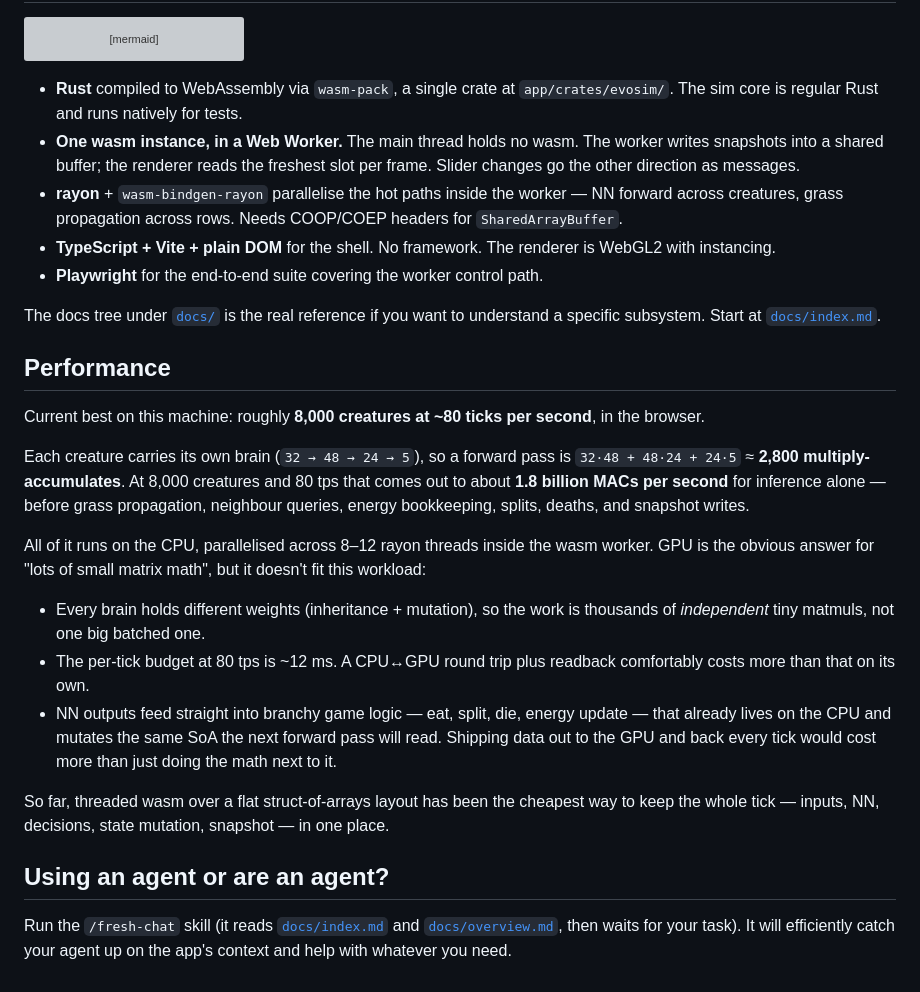
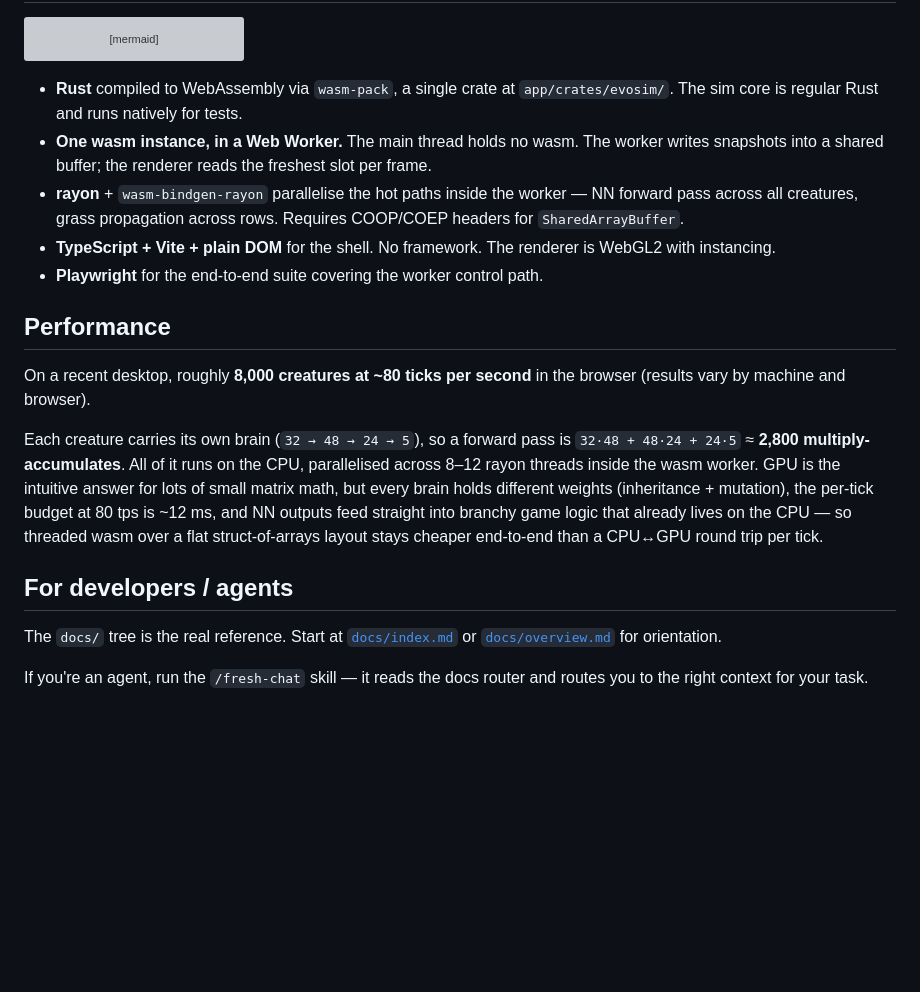
Before and after one commit to AdamLoe/evosim, a Markdown page: README.md, the part around one of its changes. GitHub-like rendering; blank space fills up the shorter version; grey boxes are pictures that could not be loaded.

````diff
--- a/README.md
+++ b/README.md
@@ -75,52 +59,20 @@ flowchart TB
     SIM == "write game state to memory buffer" ==> REN
 ```
 
-- **Rust** compiled to WebAssembly via `wasm-pack`, a single crate at
-  `app/crates/evosim/`. The sim core is regular Rust and runs natively for tests.
-- **One wasm instance, in a Web Worker.** The main thread holds no wasm. The
-  worker writes snapshots into a shared buffer; the renderer reads the freshest
-  slot per frame. Slider changes go the other direction as messages.
-- **rayon** + `wasm-bindgen-rayon` parallelise the hot paths inside the worker
-  — NN forward across creatures, grass propagation across rows. Needs COOP/COEP
-  headers for `SharedArrayBuffer`.
-- **TypeScript + Vite + plain DOM** for the shell. No framework. The renderer
-  is WebGL2 with instancing.
+- **Rust** compiled to WebAssembly via `wasm-pack`, a single crate at `app/crates/evosim/`. The sim core is regular Rust and runs natively for tests.
+- **One wasm instance, in a Web Worker.** The main thread holds no wasm. The worker writes snapshots into a shared buffer; the renderer reads the freshest slot per frame.
+- **rayon** + `wasm-bindgen-rayon` parallelise the hot paths inside the worker — NN forward pass across all creatures, grass propagation across rows. Requires COOP/COEP headers for `SharedArrayBuffer`.
+- **TypeScript + Vite + plain DOM** for the shell. No framework. The renderer is WebGL2 with instancing.
 - **Playwright** for the end-to-end suite covering the worker control path.
-
-The docs tree under [`docs/`](docs/) is the real reference if you want to
-understand a specific subsystem. Start at [`docs/index.md`](docs/index.md).
 
 ## Performance
 
-Current best on this machine: roughly **8,000 creatures at ~80 ticks per
-second**, in the browser.
+On a recent desktop, roughly **8,000 creatures at ~80 ticks per second** in the browser (results vary by machine and browser).
 
-Each creature carries its own brain (`32 → 48 → 24 → 5`), so a forward pass is
-`32·48 + 48·24 + 24·5` ≈ **2,800 multiply-accumulates**. At 8,000 creatures
-and 80 tps that comes out to about **1.8 billion MACs per second** for
-inference alone — before grass propagation, neighbour queries, energy
-bookkeeping, splits, deaths, and snapshot writes.
+Each creature carries its own brain (`32 → 48 → 24 → 5`), so a forward pass is `32·48 + 48·24 + 24·5` ≈ **2,800 multiply-accumulates**. All of it runs on the CPU, parallelised across 8–12 rayon threads inside the wasm worker. GPU is the intuitive answer for lots of small matrix math, but every brain holds different weights (inheritance + mutation), the per-tick budget at 80 tps is ~12 ms, and NN outputs feed straight into branchy game logic that already lives on the CPU — so threaded wasm over a flat struct-of-arrays layout stays cheaper end-to-end than a CPU↔GPU round trip per tick.
 
-All of it runs on the CPU, parallelised across 8–12 rayon threads inside the
-wasm worker. GPU is the obvious answer for "lots of small matrix math", but it
-doesn't fit this workload:
+## For developers / agents
 
-- Every brain holds different weights (inheritance + mutation), so the work is
-  thousands of *independent* tiny matmuls, not one big batched one.
-- The per-tick budget at 80 tps is ~12 ms. A CPU↔GPU round trip plus readback
-  comfortably costs more than that on its own.
-- NN outputs feed straight into branchy game logic — eat, split, die, energy
-  update — that already lives on the CPU and mutates the same SoA the next
-  forward pass will read. Shipping data out to the GPU and back every tick
-  would cost more than just doing the math next to it.
+The `docs/` tree is the real reference. Start at [`docs/index.md`](docs/index.md) or [`docs/overview.md`](docs/overview.md) for orientation.
 
-So far, threaded wasm over a flat struct-of-arrays layout has been the cheapest
-way to keep the whole tick — inputs, NN, decisions, state mutation, snapshot —
-in one place.
-
-## Using an agent or are an agent?
-
-Run the `/fresh-chat` skill (it reads [`docs/index.md`](docs/index.md) and
-[`docs/overview.md`](docs/overview.md), then waits for your task). It will
-efficiently catch your agent up on the app's context and help with whatever you
-need.
+If you're an agent, run the `/fresh-chat` skill — it reads the docs router and routes you to the right context for your task.
````
Also changed, not shown: other parts of README.md (+14 -30 lines), docs/plans/readme-showcase-refresh.md (added, +165 -0 lines), app/assets/app+general.png (added), app/assets/demo2.png (added), 2 other files.
